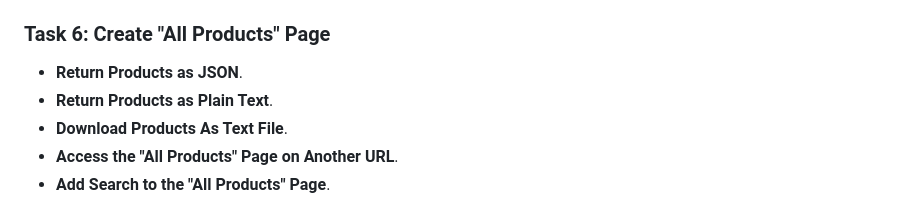
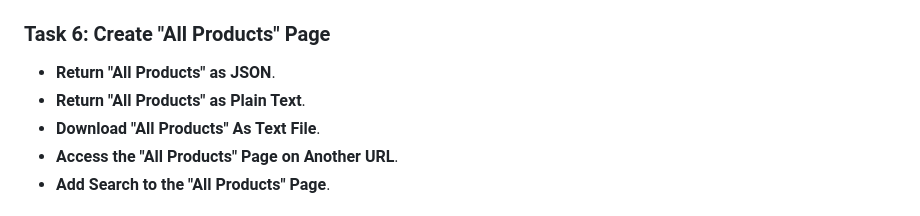
Before and after one commit to StefRuseva88/ASP.NET-Core-MVC-App, a Markdown page: README.md, the part around the change. GitHub-like rendering.

```diff
--- a/README.md
+++ b/README.md
@@ -83,9 +83,9 @@ the common design of all pages.
 - Add a field with three products to the `ProductController`.
 
 ### Task 6: Create "All Products" Page
-- **Return Products as JSON**.
-- **Return Products as Plain Text**.
-- **Download Products As Text File**.
+- **Return "All Products" as JSON**.
+- **Return "All Products" as Plain Text**.
+- **Download "All Products" As Text File**.
 - **Access the "All Products" Page on Another URL**.
 - **Add Search to the "All Products" Page**.
 
```
